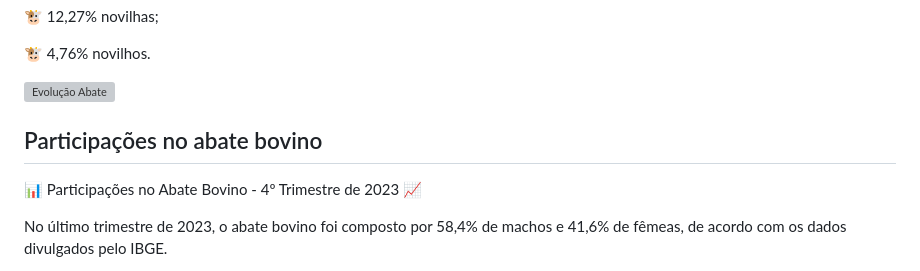
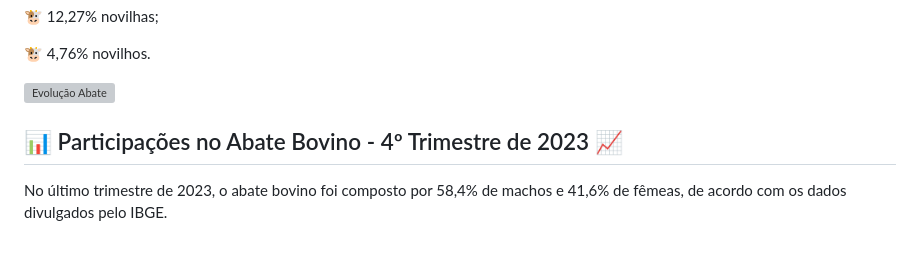
Before and after one commit to italomarquesmonteiro/TrimestraisPecuaria, a Markdown page: README.md, the part around the change. GitHub-like rendering; blank space fills up the shorter version; grey boxes are pictures that could not be loaded.

```diff
--- a/README.md
+++ b/README.md
@@ -50,9 +50,8 @@ Vocês podem ter acesso às bases públicas do IBGE acessando o ambiente [Sidra]
 
  <img style="width700:px; height:px;" src=".vscode/Images/EvolAbateCategoria1.png" alt="Evolução Abate">
 
-## Participações no abate bovino
 
-📊 Participações no Abate Bovino - 4º Trimestre de 2023 📈
+## 📊 Participações no Abate Bovino - 4º Trimestre de 2023 📈
 
 
 No último trimestre de 2023, o abate bovino foi composto por 58,4% de machos e 41,6% de fêmeas, de acordo com os dados divulgados pelo IBGE.
```
